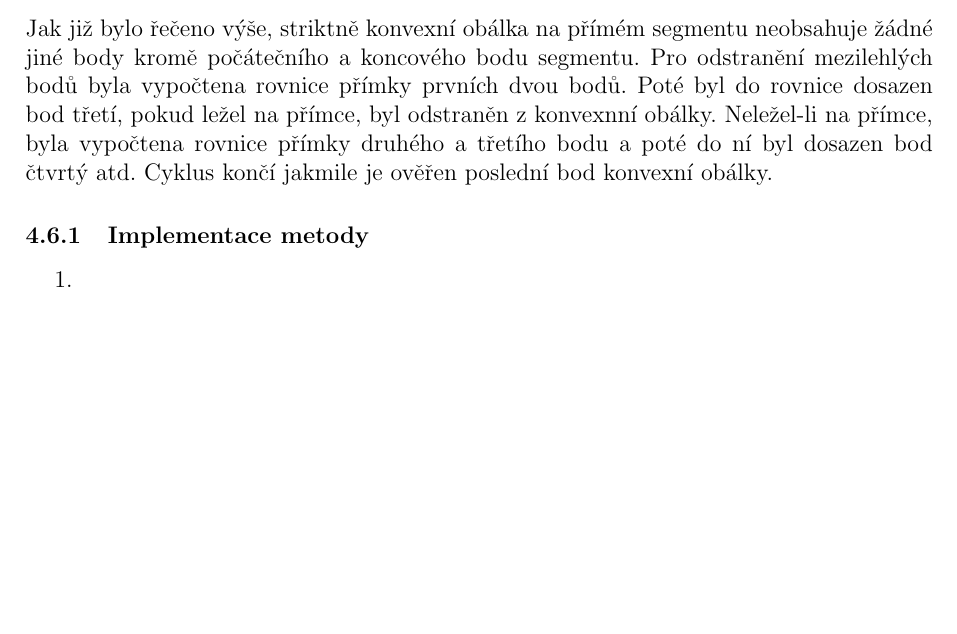
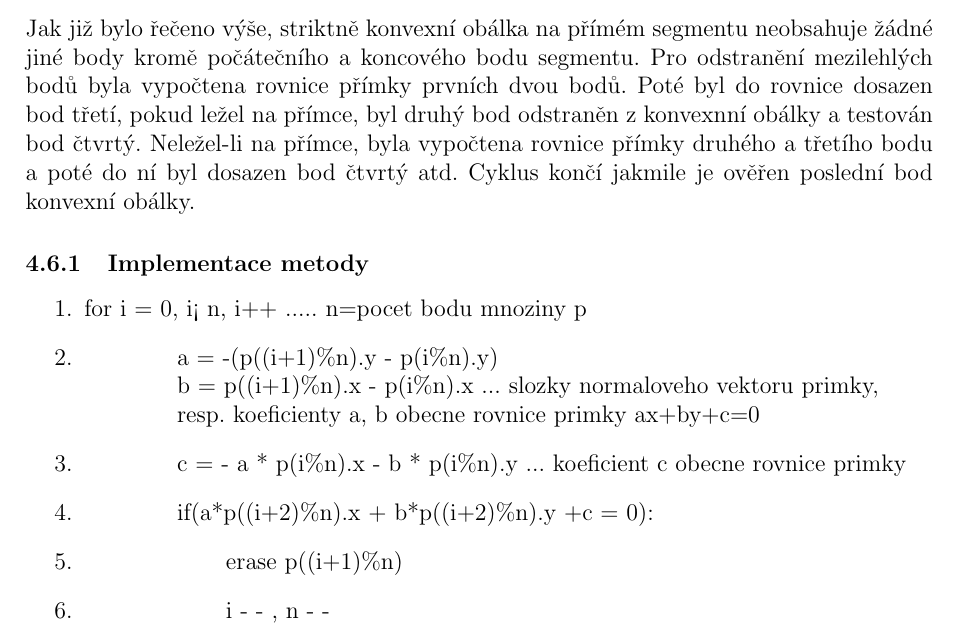
Before and after one commit to kalator/155adkg_u2, a LaTeX document (TZ/tz.tex): part of page 10 of 31, cut so that both start at the same text, the shorter picture padded with empty space. Compiled offline with pdfLaTeX.

Commit message:
TZ - doplneni

```diff
--- a/TZ/tz.tex
+++ b/TZ/tz.tex
@@ -267,12 +267,19 @@ Pro výpočet minimálního ohraničující obdélníku byl vybrán následujíc
 
 
 \subsection{Striktně konvexní obálka}
-Jak již bylo řečeno výše, striktně konvexní obálka na přímém segmentu neobsahuje žádné jiné body kromě počátečního a koncového bodu segmentu. Pro odstranění mezilehlých bodů byla vypočtena rovnice přímky prvních dvou bodů. Poté byl do rovnice dosazen bod třetí, pokud ležel na přímce, byl odstraněn z konvexnní obálky. Neležel-li na přímce, byla vypočtena rovnice přímky druhého a třetího bodu a poté do ní byl dosazen bod čtvrtý atd. Cyklus končí jakmile je ověřen poslední bod konvexní obálky.
+Jak již bylo řečeno výše, striktně konvexní obálka na přímém segmentu neobsahuje žádné jiné body kromě počátečního a koncového bodu segmentu. Pro odstranění mezilehlých bodů byla vypočtena rovnice přímky prvních dvou bodů. Poté byl do rovnice dosazen bod třetí, pokud ležel na přímce, byl druhý bod odstraněn z konvexnní obálky a testován bod čtvrtý. Neležel-li na přímce, byla vypočtena rovnice přímky druhého a třetího bodu a poté do ní byl dosazen bod čtvrtý atd. Cyklus končí jakmile je ověřen poslední bod konvexní obálky.
 
 \subsubsection{Implementace metody}
 \begin{enumerate}
 
-	\item
+	\item {for i = 0, i< n, i++ ..... n=}pocet bodu mnoziny p
+	\item \hspace{1.5cm} {a = -(p((i+1)\%n).y - p(i\%n).y)\\
+	\indent \hspace{1.5cm} b = p((i+1)\%n).x - p(i\%n).x }... slozky normaloveho vektoru primky,\\
+	\indent \hspace{1.5cm} resp. koeficienty a, b obecne rovnice primky ax+by+c=0
+	\item \hspace{1.5cm} c = - a * p(i\%n).x - b * p(i\%n).y ... koeficient c obecne rovnice primky
+	\item \hspace{1.5cm} if(a*p((i+2)\%n).x + b*p((i+2)\%n).y +c = 0):
+	\item \hspace{2.5cm}erase p((i+1)\%n)
+	\item \hspace{2.5cm}i - - , n - -
 
 \end{enumerate}
 
```
Also changed, not shown: TZ/tz.pdf, 2 other files.
